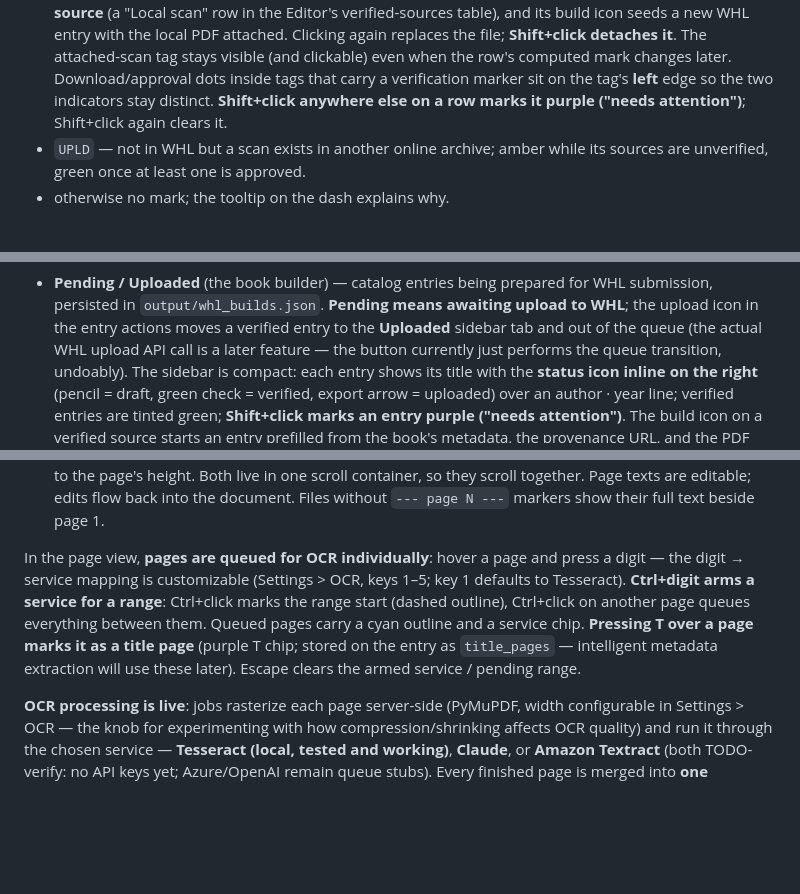
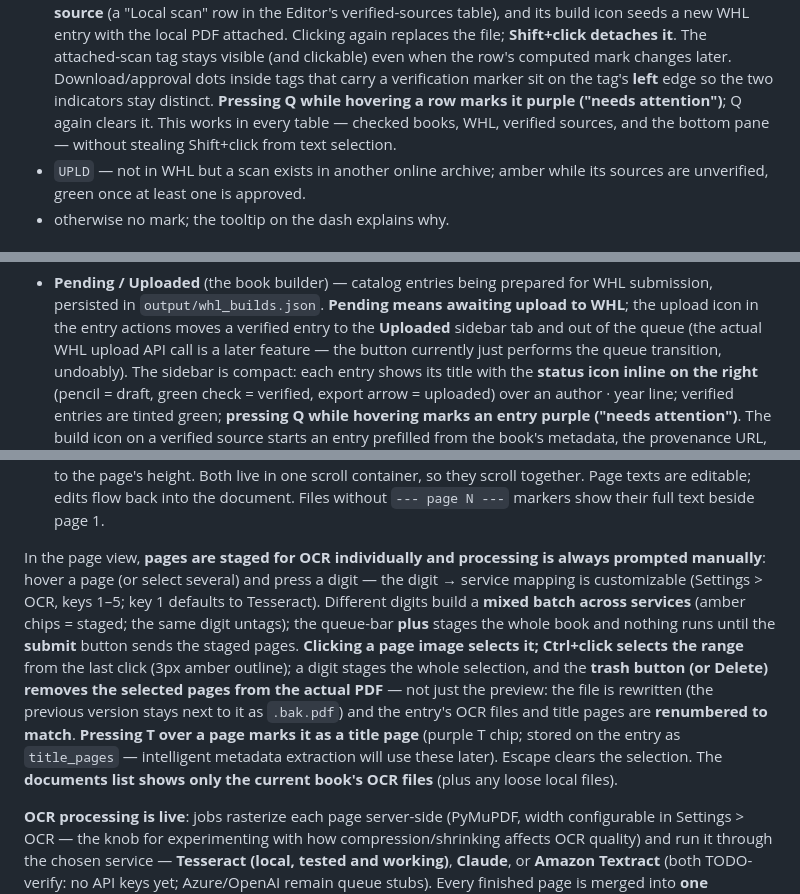
Before and after one commit to maj-6/library-tool, a Markdown page: tools/README.md, 3 parts joined by grey strips. Drawn GitHub-style; blank space fills up the shorter version.

Commit message:
Docs: v2.8 manual OCR submission, page deletion, Q attention marks
tools/README.md: staged mixed-service batches with the manual submit,
page selection + PDF page deletion with backup and renumbering,
book-scoped documents list, Q-hover attention marks across all tables.
REQUIREMENTS.md: v2.8 decisions-log entry.

```diff
--- a/tools/README.md
+++ b/tools/README.md
@@ -276,8 +276,10 @@ The `MARK` column classifies each book from the verified picture:
   clickable) even when the row's computed mark changes later.
   Download/approval dots inside tags that carry a verification marker
   sit on the tag's **left** edge so the two indicators stay distinct.
-  **Shift+click anywhere else on a row marks it purple ("needs
-  attention")**; Shift+click again clears it.
+  **Pressing Q while hovering a row marks it purple ("needs
+  attention")**; Q again clears it. This works in every table — checked
+  books, WHL, verified sources, and the bottom pane — without stealing
+  Shift+click from text selection.
 - `UPLD` — not in WHL but a scan exists in another online archive; amber
   while its sources are unverified, green once at least one is approved.
 - otherwise no mark; the tooltip on the dash explains why.
@@ -310,8 +312,8 @@ Two parts, separated by a **drag-to-resize splitter**:
   sidebar is compact: each entry shows its title with the **status icon
   inline on the right** (pencil = draft, green check = verified, export
   arrow = uploaded) over an author · year line; verified entries are
-  tinted green; **Shift+click marks an entry purple ("needs
-  attention")**. The build icon on a
+  tinted green; **pressing Q while hovering marks an entry purple
+  ("needs attention")**. The build icon on a
   verified source starts an entry prefilled from the book's metadata, the
   provenance URL, and the PDF source; when the PDF was already downloaded
   the local `downloads/ia/<id>.pdf` path is attached automatically
@@ -379,15 +381,23 @@ tooltips):
   document. Files without `--- page N ---` markers show their full text
   beside page 1.
 
-In the page view, **pages are queued for OCR individually**: hover a
-page and press a digit — the digit → service mapping is customizable
-(Settings > OCR, keys 1–5; key 1 defaults to Tesseract). **Ctrl+digit
-arms a service for a range**: Ctrl+click marks the range start (dashed
-outline), Ctrl+click on another page queues everything between them.
-Queued pages carry a cyan outline and a service chip. **Pressing T over
-a page marks it as a title page** (purple T chip; stored on the entry
-as `title_pages` — intelligent metadata extraction will use these
-later). Escape clears the armed service / pending range.
+In the page view, **pages are staged for OCR individually and processing
+is always prompted manually**: hover a page (or select several) and
+press a digit — the digit → service mapping is customizable (Settings >
+OCR, keys 1–5; key 1 defaults to Tesseract). Different digits build a
+**mixed batch across services** (amber chips = staged; the same digit
+untags); the queue-bar **plus** stages the whole book and nothing runs
+until the **submit** button sends the staged pages. **Clicking a page
+image selects it; Ctrl+click selects the range** from the last click
+(3px amber outline); a digit stages the whole selection, and the
+**trash button (or Delete) removes the selected pages from the actual
+PDF** — not just the preview: the file is rewritten (the previous
+version stays next to it as `.bak.pdf`) and the entry's OCR files and
+title pages are **renumbered to match**. **Pressing T over a page marks
+it as a title page** (purple T chip; stored on the entry as
+`title_pages` — intelligent metadata extraction will use these later).
+Escape clears the selection. The **documents list shows only the
+current book's OCR files** (plus any loose local files).
 
 **OCR processing is live**: jobs rasterize each page server-side
 (PyMuPDF, width configurable in Settings > OCR — the knob for
```
Also changed, not shown: REQUIREMENTS.md (+13 -0 lines).
